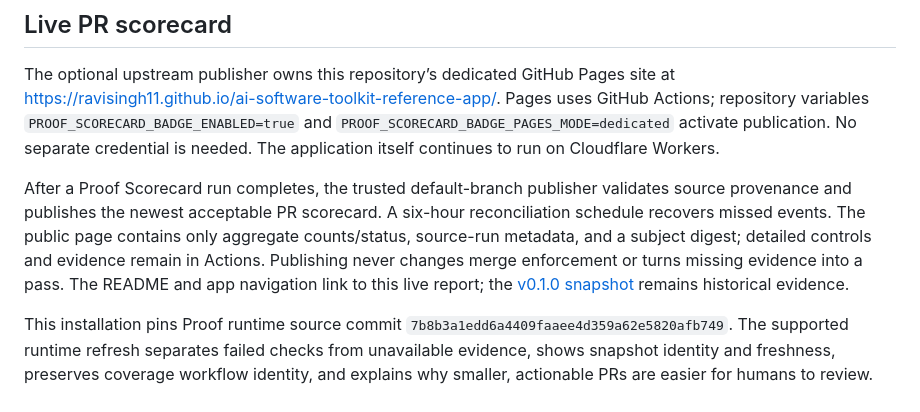
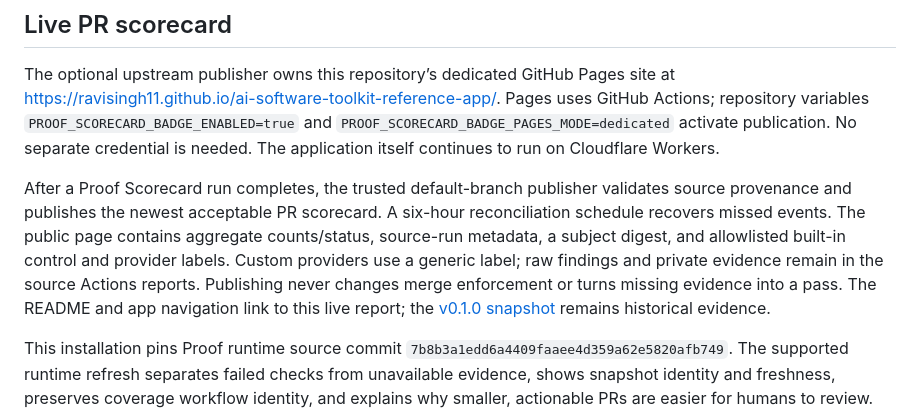
Before and after one commit to ravisingh11/ai-software-toolkit-reference-app, a Markdown page: docs/toolkit-adoption.md, the part around the change. GitHub-like rendering.

Commit message:
docs: clarify public scorecard provider display

```diff
--- a/docs/toolkit-adoption.md
+++ b/docs/toolkit-adoption.md
@@ -46,7 +46,7 @@ The public scorecard uses approved built-in provider labels and a generic label
 
 The optional upstream publisher owns this repository’s dedicated GitHub Pages site at https://ravisingh11.github.io/ai-software-toolkit-reference-app/. Pages uses GitHub Actions; repository variables `PROOF_SCORECARD_BADGE_ENABLED=true` and `PROOF_SCORECARD_BADGE_PAGES_MODE=dedicated` activate publication. No separate credential is needed. The application itself continues to run on Cloudflare Workers.
 
-After a Proof Scorecard run completes, the trusted default-branch publisher validates source provenance and publishes the newest acceptable PR scorecard. A six-hour reconciliation schedule recovers missed events. The public page contains only aggregate counts/status, source-run metadata, and a subject digest; detailed controls and evidence remain in Actions. Publishing never changes merge enforcement or turns missing evidence into a pass. The README and app navigation link to this live report; the [v0.1.0 snapshot](verification/scorecard.md) remains historical evidence.
+After a Proof Scorecard run completes, the trusted default-branch publisher validates source provenance and publishes the newest acceptable PR scorecard. A six-hour reconciliation schedule recovers missed events. The public page contains aggregate counts/status, source-run metadata, a subject digest, and allowlisted built-in control and provider labels. Custom providers use a generic label; raw findings and private evidence remain in the source Actions reports. Publishing never changes merge enforcement or turns missing evidence into a pass. The README and app navigation link to this live report; the [v0.1.0 snapshot](verification/scorecard.md) remains historical evidence.
 
 This installation pins Proof runtime source commit `7b8b3a1edd6a4409faaee4d359a62e5820afb749`.
 The supported runtime refresh separates failed checks from unavailable evidence,
```
